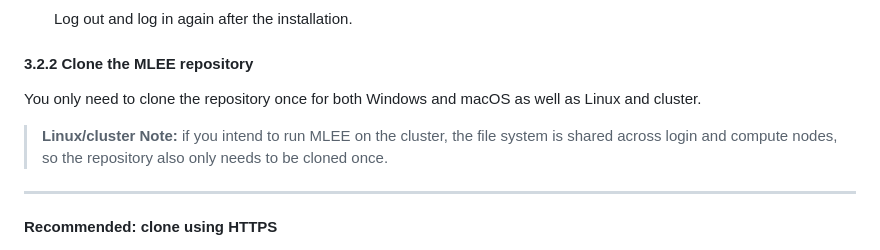
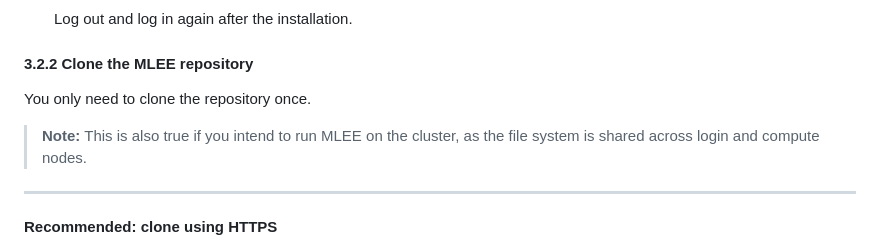
Before and after one commit to HelmholtzAI-Consultants-Munich/MLEE, a Markdown page: README.md, the part around the change. Rendered like a GitHub page; folded sections open.

```diff
--- a/README.md
+++ b/README.md
@@ -101,9 +101,9 @@ https://www.anaconda.com/download/success
 
 #### 3.2.2 Clone the MLEE repository
 
-You only need to clone the repository once for both Windows and macOS as well as Linux and cluster. <!-- BU: this was my general interpretation of the note below that was provided in the original readme -->
+You only need to clone the repository once.
 
-> **Linux/cluster Note:** if you intend to run MLEE on the cluster, the file system is shared across login and compute nodes, so the repository also only needs to be cloned once.
+> **Note:** This is also true if you intend to run MLEE on the cluster, as the file system is shared across login and compute nodes.
 ****
 
 **Recommended: clone using HTTPS**
```
